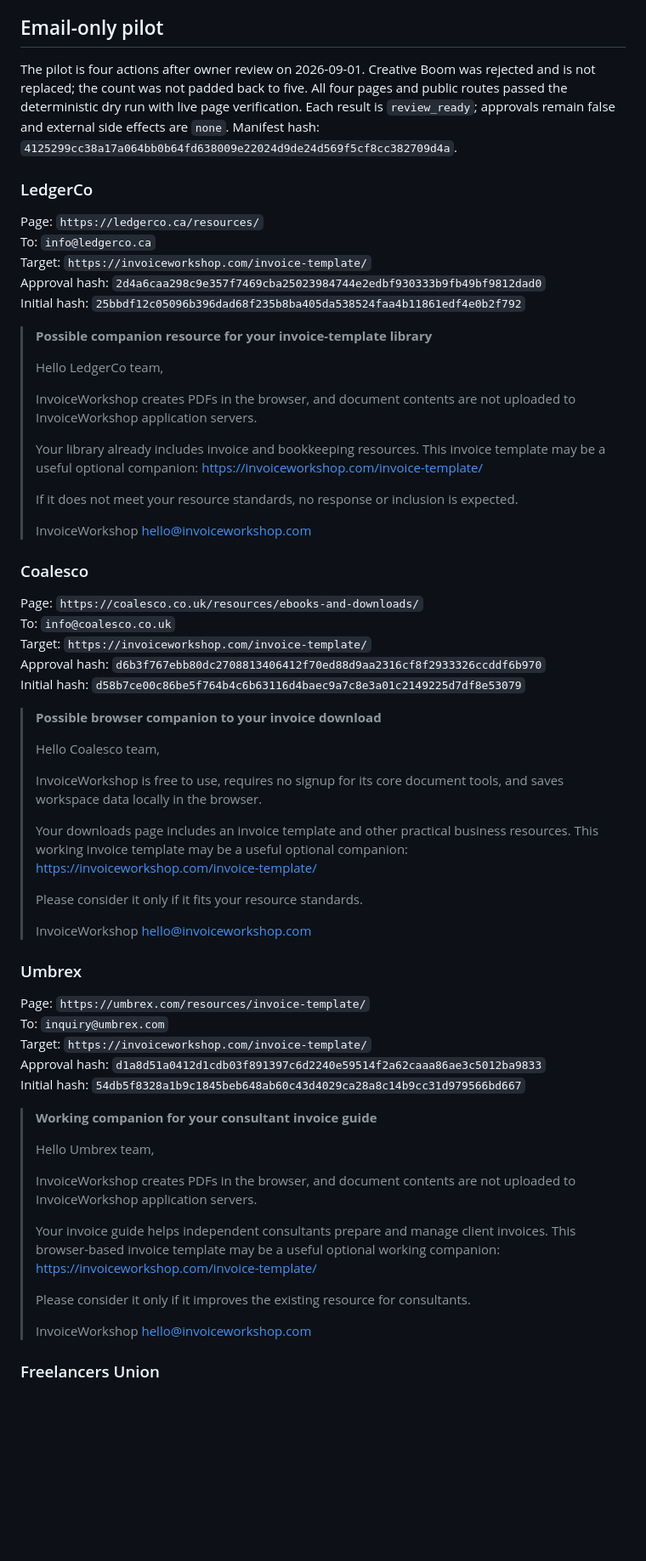
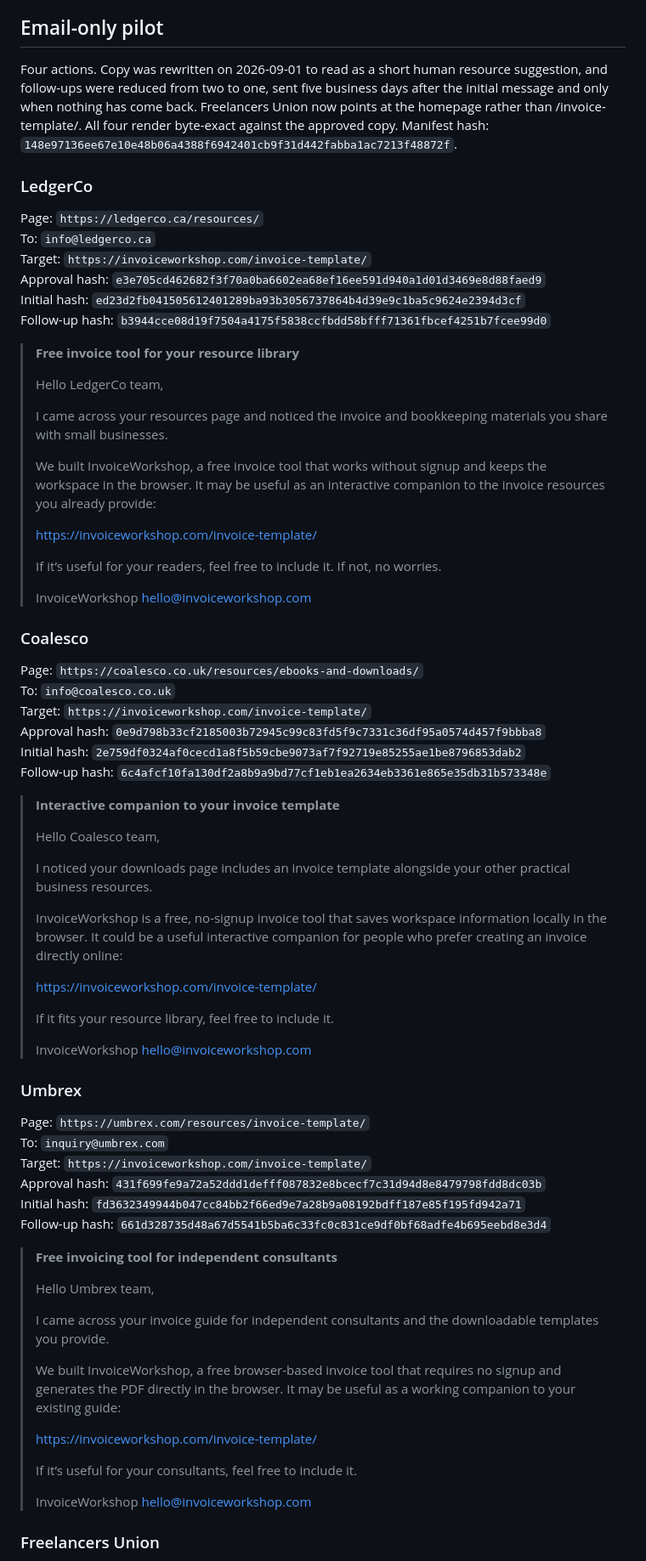
Before and after one commit to gauravvij/invoiceworkshop, a Markdown page: docs/LEVEL1A_EMAIL_READINESS.md, the part around one of its changes. Shown at 85% size. Drawn GitHub-style; blank space fills up the shorter version.

Commit message:
Record the four-action pilot revision and new hashes
Co-Authored-By: Claude Opus 5 (1M context) <noreply@anthropic.com>

```diff
--- a/docs/LEVEL1A_EMAIL_READINESS.md
+++ b/docs/LEVEL1A_EMAIL_READINESS.md
@@ -98,29 +98,33 @@ checks, and daily caps.
 
 ## Email-only pilot
 
-The pilot is four actions after owner review on 2026-09-01. Creative Boom was
-rejected and is not replaced; the count was not padded back to five. All four
-pages and public routes passed the deterministic dry run with live page
-verification. Each result is `review_ready`; approvals remain false and external
-side effects are `none`. Manifest hash: `4125299cc38a17a064bb0b64fd638009e22024d9de24d569f5cf8cc382709d4a`.
+Four actions. Copy was rewritten on 2026-09-01 to read as a short human
+resource suggestion, and follow-ups were reduced from two to one, sent five
+business days after the initial message and only when nothing has come back.
+Freelancers Union now points at the homepage rather than /invoice-template/.
+All four render byte-exact against the approved copy. Manifest hash:
+`148e97136ee67e10e48b06a4388f6942401cb9f31d442fabba1ac7213f48872f`.
 
 ### LedgerCo
 
 Page: `https://ledgerco.ca/resources/`
 To: `info@ledgerco.ca`
 Target: `https://invoiceworkshop.com/invoice-template/`
-Approval hash: `2d4a6caa298c9e357f7469cba25023984744e2edbf930333b9fb49bf9812dad0`
-Initial hash: `25bbdf12c05096b396dad68f235b8ba405da538524faa4b11861edf4e0b2f792`
+Approval hash: `e3e705cd462682f3f70a0ba6602ea68ef16ee591d940a1d01d3469e8d88faed9`
+Initial hash: `ed23d2fb041505612401289ba93b3056737864b4d39e9c1ba5c9624e2394d3cf`
+Follow-up hash: `b3944cce08d19f7504a4175f5838ccfbdd58bfff71361fbcef4251b7fcee99d0`
 
-> **Possible companion resource for your invoice-template library**
+> **Free invoice tool for your resource library**
 >
 > Hello LedgerCo team,
 >
-> InvoiceWorkshop creates PDFs in the browser, and document contents are not uploaded to InvoiceWorkshop application servers.
+> I came across your resources page and noticed the invoice and bookkeeping materials you share with small businesses.
 >
-> Your library already includes invoice and bookkeeping resources. This invoice template may be a useful optional companion: https://invoiceworkshop.com/invoice-template/
+> We built InvoiceWorkshop, a free invoice tool that works without signup and keeps the workspace in the browser. It may be useful as an interactive companion to the invoice resources you already provide:
 >
-> If it does not meet your resource standards, no response or inclusion is expected.
+> https://invoiceworkshop.com/invoice-template/
+>
+> If it’s useful for your readers, feel free to include it. If not, no worries.
 >
 > InvoiceWorkshop
 > hello@invoiceworkshop.com
@@ -130,18 +134,21 @@ Initial hash: `25bbdf12c05096b396dad68f235b8ba405da538524faa4b11861edf4e0b2f792`
 Page: `https://coalesco.co.uk/resources/ebooks-and-downloads/`
 To: `info@coalesco.co.uk`
 Target: `https://invoiceworkshop.com/invoice-template/`
-Approval hash: `d6b3f767ebb80dc2708813406412f70ed88d9aa2316cf8f2933326ccddf6b970`
-Initial hash: `d58b7ce00c86be5f764b4c6b63116d4baec9a7c8e3a01c2149225d7df8e53079`
+Approval hash: `0e9d798b33cf2185003b72945c99c83fd5f9c7331c36df95a0574d457f9bbba8`
+Initial hash: `2e759df0324af0cecd1a8f5b59cbe9073af7f92719e85255ae1be8796853dab2`
+Follow-up hash: `6c4afcf10fa130df2a8b9a9bd77cf1eb1ea2634eb3361e865e35db31b573348e`
 
-> **Possible browser companion to your invoice download**
+> **Interactive companion to your invoice template**
 >
 > Hello Coalesco team,
 >
-> InvoiceWorkshop is free to use, requires no signup for its core document tools, and saves workspace data locally in the browser.
+> I noticed your downloads page includes an invoice template alongside your other practical business resources.
 >
-> Your downloads page includes an invoice template and other practical business resources. This working invoice template may be a useful optional companion: https://invoiceworkshop.com/invoice-template/
+> InvoiceWorkshop is a free, no-signup invoice tool that saves workspace information locally in the browser. It could be a useful interactive companion for people who prefer creating an invoice directly online:
 >
-> Please consider it only if it fits your resource standards.
+> https://invoiceworkshop.com/invoice-template/
+>
+> If it fits your resource library, feel free to include it.
 >
 > InvoiceWorkshop
 > hello@invoiceworkshop.com
@@ -151,18 +158,21 @@ Initial hash: `d58b7ce00c86be5f764b4c6b63116d4baec9a7c8e3a01c2149225d7df8e53079`
 Page: `https://umbrex.com/resources/invoice-template/`
 To: `inquiry@umbrex.com`
 Target: `https://invoiceworkshop.com/invoice-template/`
-Approval hash: `d1a8d51a0412d1cdb03f891397c6d2240e59514f2a62caaa86ae3c5012ba9833`
-Initial hash: `54db5f8328a1b9c1845beb648ab60c43d4029ca28a8c14b9cc31d979566bd667`
+Approval hash: `431f699fe9a72a52ddd1defff087832e8bcecf7c31d94d8e8479798fdd8dc03b`
+Initial hash: `fd3632349944b047cc84bb2f66ed9e7a28b9a08192bdff187e85f195fd942a71`
+Follow-up hash: `661d328735d48a67d5541b5ba6c33fc0c831ce9df0bf68adfe4b695eebd8e3d4`
 
-> **Working companion for your consultant invoice guide**
+> **Free invoicing tool for independent consultants**
 >
 > Hello Umbrex team,
 >
-> InvoiceWorkshop creates PDFs in the browser, and document contents are not uploaded to InvoiceWorkshop application servers.
+> I came across your invoice guide for independent consultants and the downloadable templates you provide.
 >
-> Your invoice guide helps independent consultants prepare and manage client invoices. This browser-based invoice template may be a useful optional working companion: https://invoiceworkshop.com/invoice-template/
+> We built InvoiceWorkshop, a free browser-based invoice tool that requires no signup and generates the PDF directly in the browser. It may be useful as a working companion to your existing guide:
 >
-> Please consider it only if it improves the existing resource for consultants.
+> https://invoiceworkshop.com/invoice-template/
+>
+> If it’s useful for your consultants, feel free to include it.
 >
 > InvoiceWorkshop
 > hello@invoiceworkshop.com
```
Also changed, not shown: other parts of docs/LEVEL1A_EMAIL_READINESS.md (+36 -11 lines).
